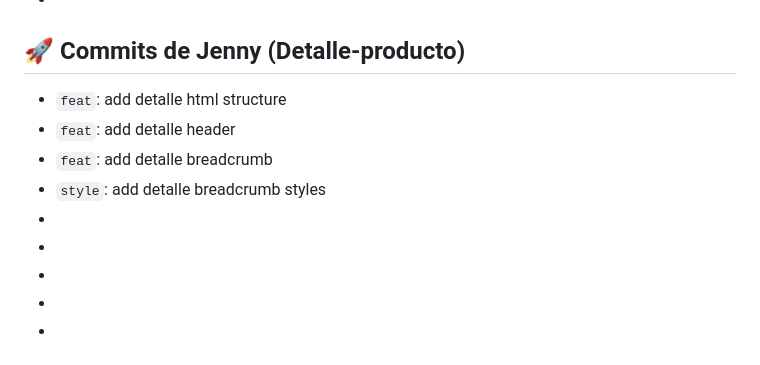
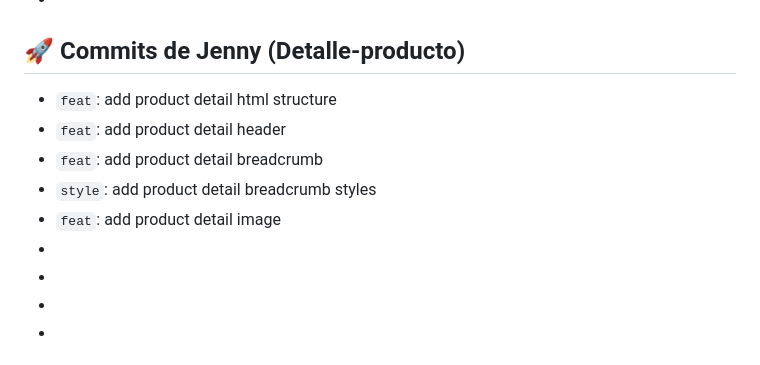
Before and after one commit to FactoriaF5-Asturias/project-p5-digital-academy-team1-duckstore, a Markdown page: README.md, the part around the change. Rendered like a GitHub page.

Commit message:
feat: add product detail image

```diff
--- a/README.md
+++ b/README.md
@@ -250,11 +250,11 @@ fix: fix contact map assets and css import path
 -
 
 ## 🚀 Commits de Jenny (Detalle-producto)
-- `feat`: add detalle html structure
-- `feat`: add detalle header
-- `feat`: add detalle breadcrumb
-- `style`: add detalle breadcrumb styles
--
+- `feat`: add product detail html structure
+- `feat`: add product detail header
+- `feat`: add product detail breadcrumb
+- `style`: add product detail breadcrumb styles
+- `feat`: add product detail image
 -
 -
 -
```
Also changed, not shown: assets/imgs/pato-astronauta-detalle.png (added), 1 other file.
